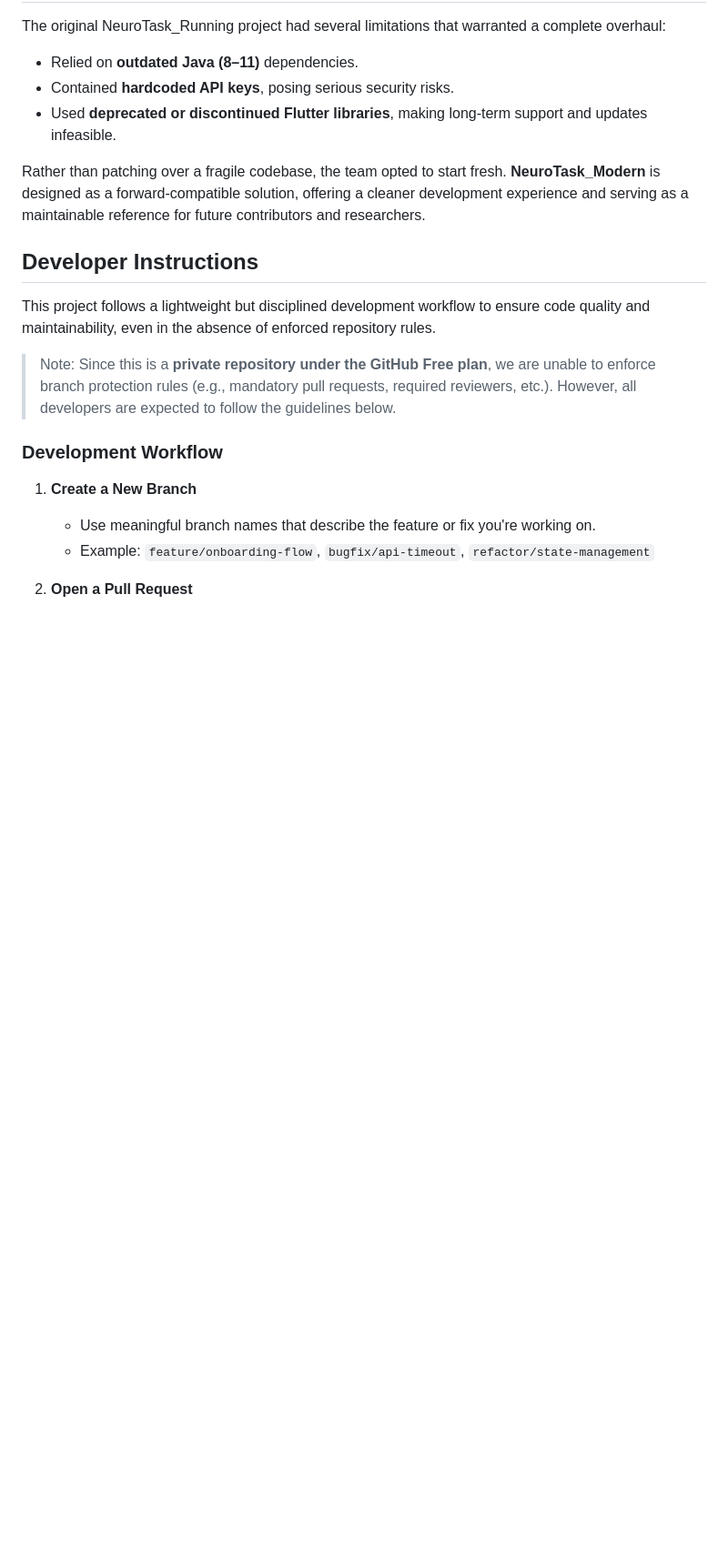
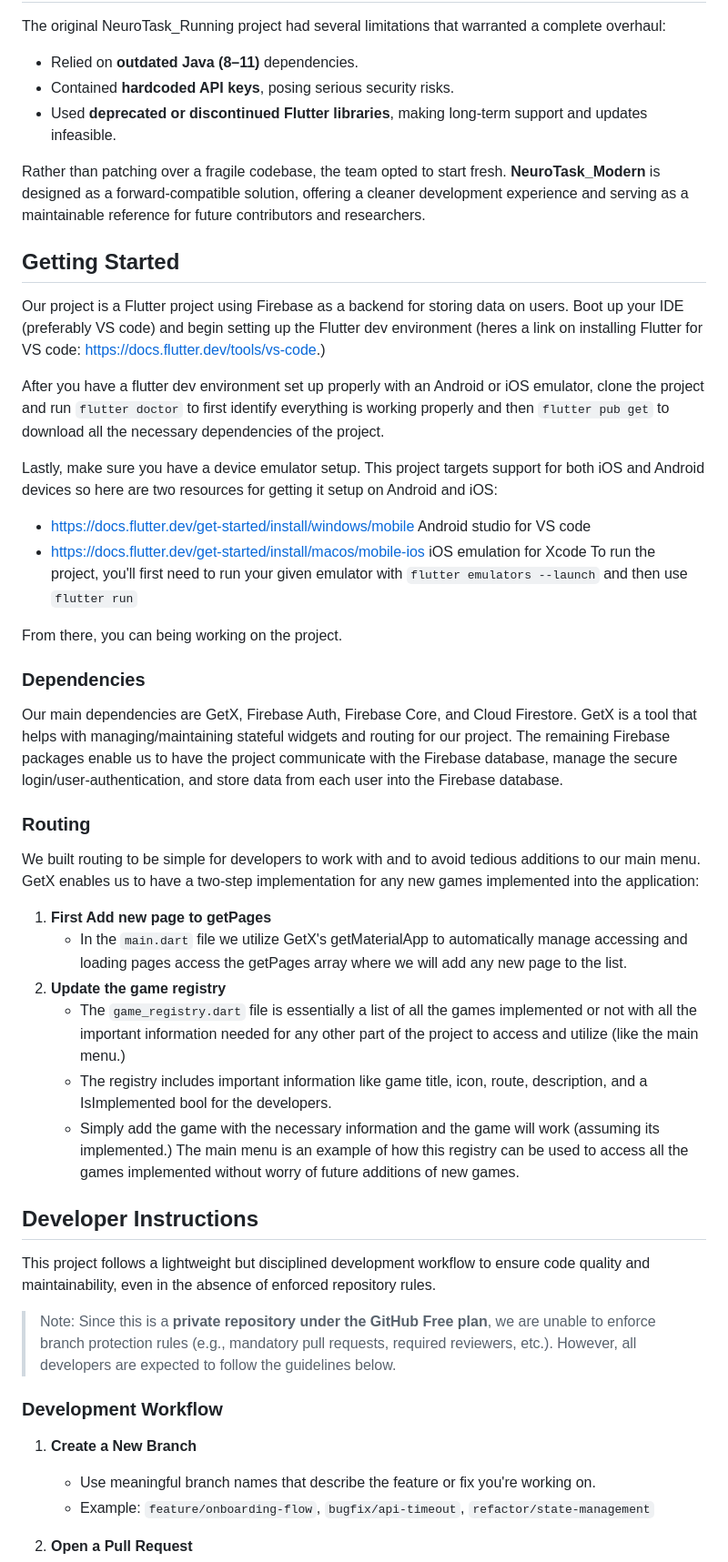
Before and after one commit to FIU-MOSAIC/NeuroTask_Modern, a Markdown page: README.md, the part around one of its changes. Shown at 91% size. Rendered like a GitHub page; blank space fills up the shorter version.

```diff
--- a/README.md
+++ b/README.md
@@ -15,6 +15,31 @@ The original NeuroTask_Running project had several limitations that warranted a
 - Used **deprecated or discontinued Flutter libraries**, making long-term support and updates infeasible.
 
 Rather than patching over a fragile codebase, the team opted to start fresh. **NeuroTask_Modern** is designed as a forward-compatible solution, offering a cleaner development experience and serving as a maintainable reference for future contributors and researchers.
+
+## Getting Started
+
+Our project is a Flutter project using Firebase as a backend for storing data on users. Boot up your IDE (preferably VS code) and begin setting up the Flutter dev environment (heres a link on installing Flutter for VS code: https://docs.flutter.dev/tools/vs-code.)
+
+After you have a flutter dev environment set up properly with an Android or iOS emulator, clone the project and run ``flutter doctor`` to first identify everything is working properly and then ``flutter pub get`` to download all the necessary dependencies of the project.
+
+Lastly, make sure you have a device emulator setup. This project targets support for both iOS and Android devices so here are two resources for getting it setup on Android and iOS:
+   - https://docs.flutter.dev/get-started/install/windows/mobile Android studio for VS code
+   - https://docs.flutter.dev/get-started/install/macos/mobile-ios iOS emulation for Xcode
+To run the project, you'll first need to run your given emulator with ``flutter emulators --launch`` and then use ``flutter run``
+
+From there, you can being working on the project.
+
+### Dependencies
+Our main dependencies are GetX, Firebase Auth, Firebase Core, and Cloud Firestore. GetX is a tool that helps with managing/maintaining stateful widgets and routing for our project. The remaining Firebase packages enable us to have the project communicate with the Firebase database, manage the secure login/user-authentication, and store data from each user into the Firebase database.
+
+### Routing
+We built routing to be simple for developers to work with and to avoid tedious additions to our main menu. GetX enables us to have a two-step implementation for any new games implemented into the application:
+1. **First Add new page to getPages**
+   - In the ``main.dart`` file we utilize GetX's getMaterialApp to automatically manage accessing and loading pages access the getPages array where we will add any new page to the list.
+2. **Update the game registry**
+   - The ``game_registry.dart`` file is essentially a list of all the games implemented or not with all the important information needed for any other part of the project to access and utilize (like the main menu.)
+   - The registry includes important information like game title, icon, route, description, and a IsImplemented bool for the developers.
+   - Simply add the game with the necessary information and the game will work (assuming its implemented.) The main menu is an example of how this registry can be used to access all the games implemented without worry of future additions of new games.
 
 ## Developer Instructions
 
```
Also changed, not shown: other parts of README.md (+8 -16 lines).
